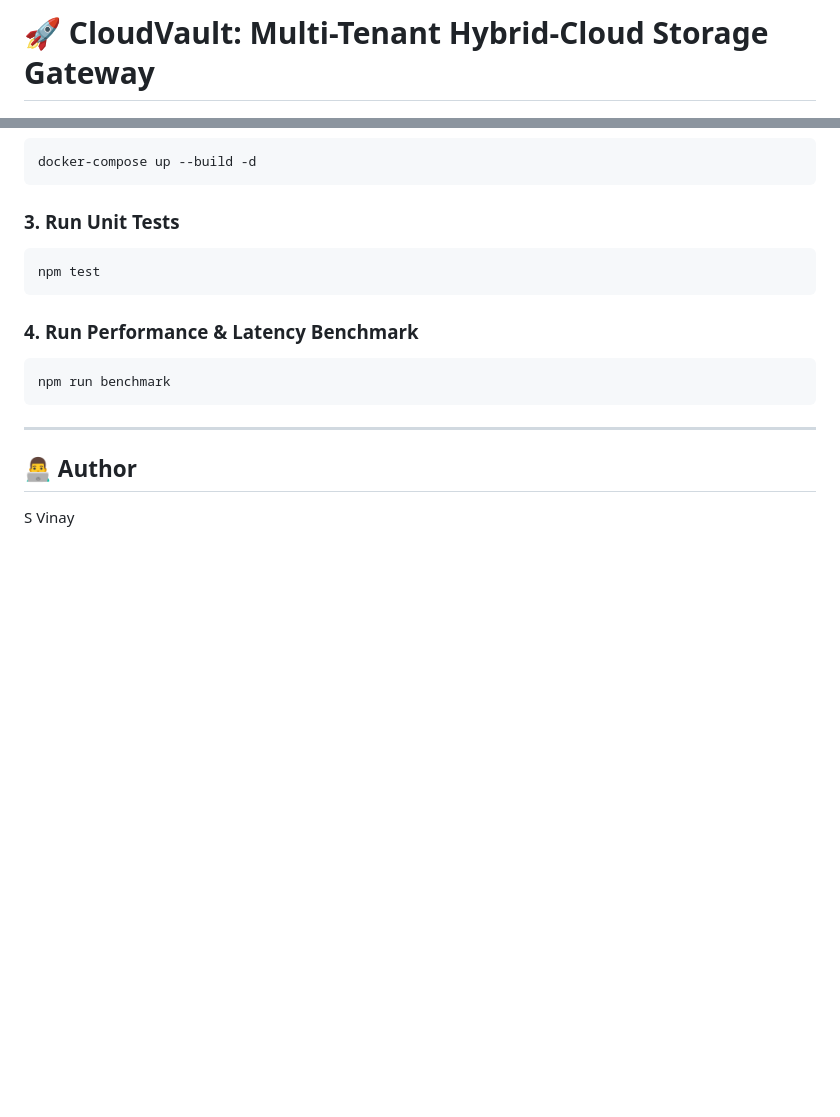
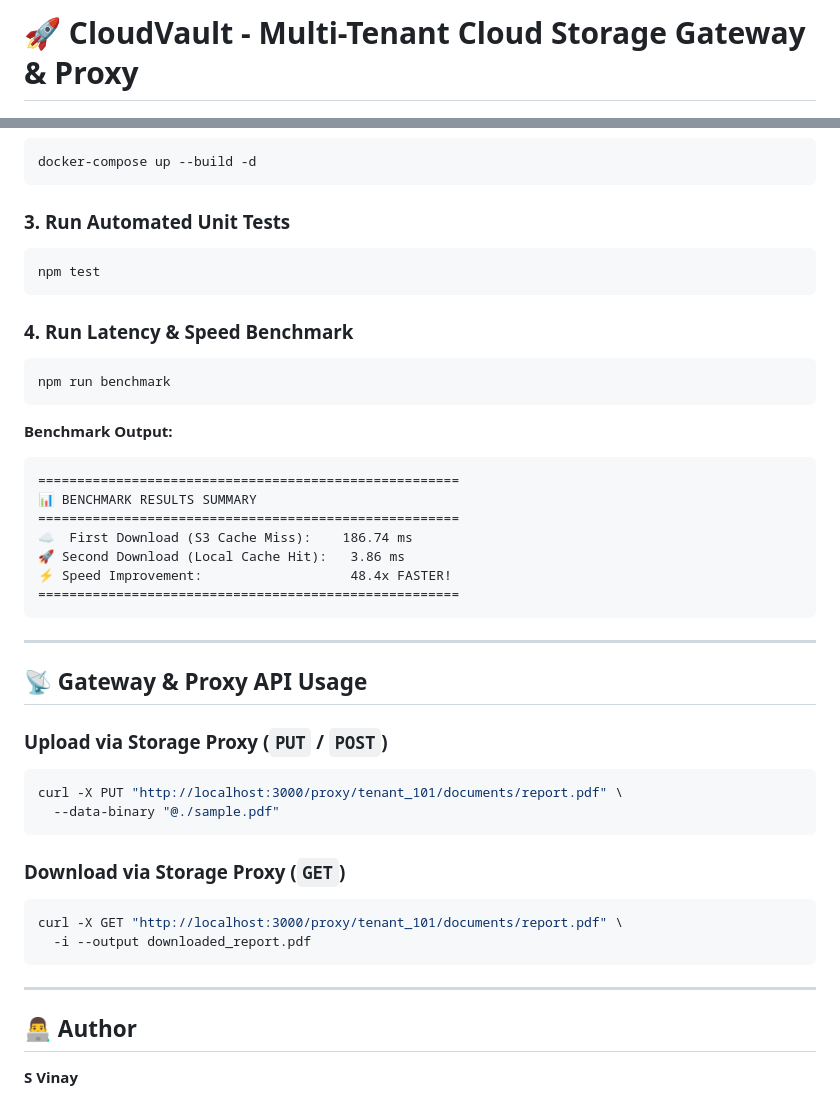
Before and after one commit to vinay020606/CloudVault, a Markdown page: README.md, 2 parts joined by grey strips. Rendered like a GitHub page; blank space fills up the shorter version.

````diff
--- a/README.md
+++ b/README.md
@@ -1,2 +1,2 @@
-# 🚀 CloudVault: Multi-Tenant Hybrid-Cloud Storage Gateway
+# 🚀 CloudVault - Multi-Tenant Cloud Storage Gateway & Proxy
 
@@ -89,17 +104,44 @@ S3_BUCKET_NAME=your_s3_bucket
 docker-compose up --build -d
 ```
 
-### 3. Run Unit Tests
+### 3. Run Automated Unit Tests
 ```bash
 npm test
 ```
 
-### 4. Run Performance & Latency Benchmark
+### 4. Run Latency & Speed Benchmark
 ```bash
 npm run benchmark
+```
+
+**Benchmark Output:**
+```text
+======================================================
+📊 BENCHMARK RESULTS SUMMARY
+======================================================
+☁️  First Download (S3 Cache Miss):    186.74 ms
+🚀 Second Download (Local Cache Hit):   3.86 ms
+⚡ Speed Improvement:                   48.4x FASTER!
+======================================================
+```
+
+---
+
+## 📡 Gateway & Proxy API Usage
+
+### Upload via Storage Proxy (`PUT` / `POST`)
+```bash
+curl -X PUT "http://localhost:3000/proxy/tenant_101/documents/report.pdf" \
+  --data-binary "@./sample.pdf"
+```
+
+### Download via Storage Proxy (`GET`)
+```bash
+curl -X GET "http://localhost:3000/proxy/tenant_101/documents/report.pdf" \
+  -i --output downloaded_report.pdf
 ```
 
 ---
 
 ## 👨‍💻 Author
-S Vinay
+**S Vinay**
````
Also changed, not shown: other parts of README.md (+57 -42 lines).
